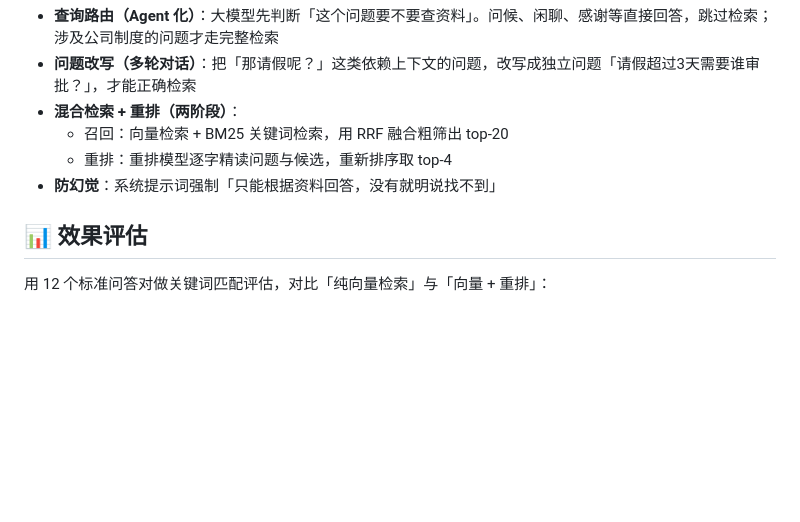
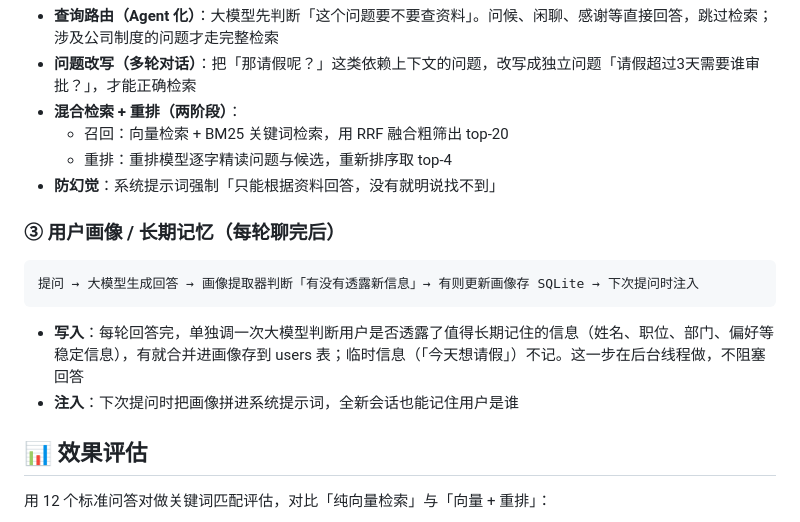
Before and after one commit to HaojieYin/enterprise-knowledge-rag, a Markdown page: README.md, the part around the change. GitHub-like rendering; blank space fills up the shorter version.

Commit message:
docs: README 补充用户画像的核心流程说明

````diff
--- a/README.md
+++ b/README.md
@@ -165,6 +165,15 @@ uvicorn app.main:app --host 127.0.0.1 --port 8000
   - 重排：重排模型逐字精读问题与候选，重新排序取 top-4
 - **防幻觉**：系统提示词强制「只能根据资料回答，没有就明说找不到」
 
+### ③ 用户画像 / 长期记忆（每轮聊完后）
+
+```
+提问 → 大模型生成回答 → 画像提取器判断「有没有透露新信息」→ 有则更新画像存 SQLite → 下次提问时注入
+```
+
+- **写入**：每轮回答完，单独调一次大模型判断用户是否透露了值得长期记住的信息（姓名、职位、部门、偏好等稳定信息），有就合并进画像存到 users 表；临时信息（「今天想请假」）不记。这一步在后台线程做，不阻塞回答
+- **注入**：下次提问时把画像拼进系统提示词，全新会话也能记住用户是谁
+
 ## 📊 效果评估
 
 用 12 个标准问答对做关键词匹配评估，对比「纯向量检索」与「向量 + 重排」：
````
